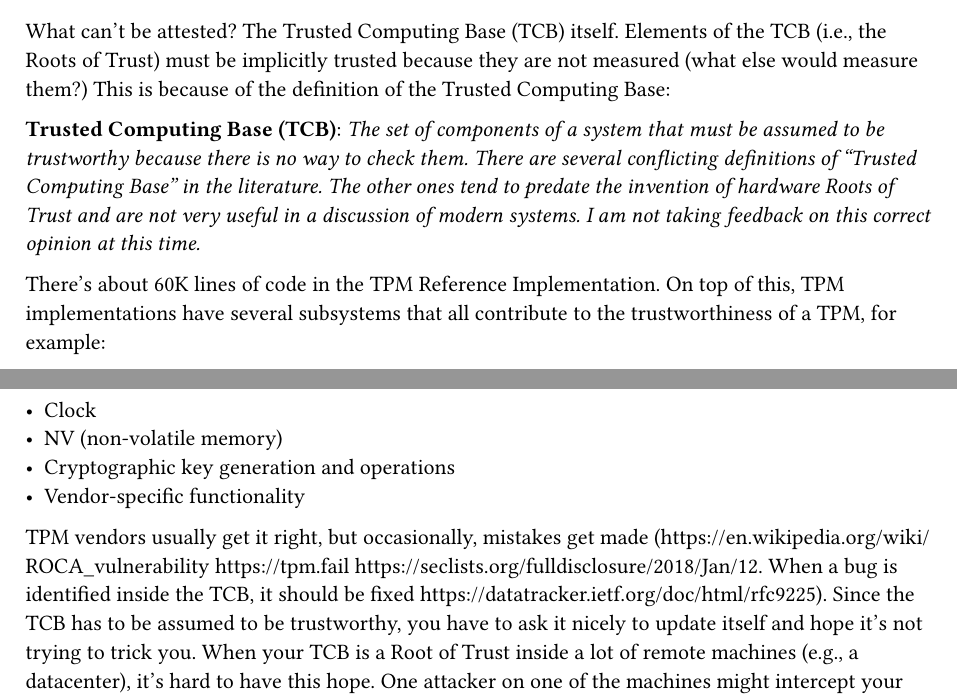
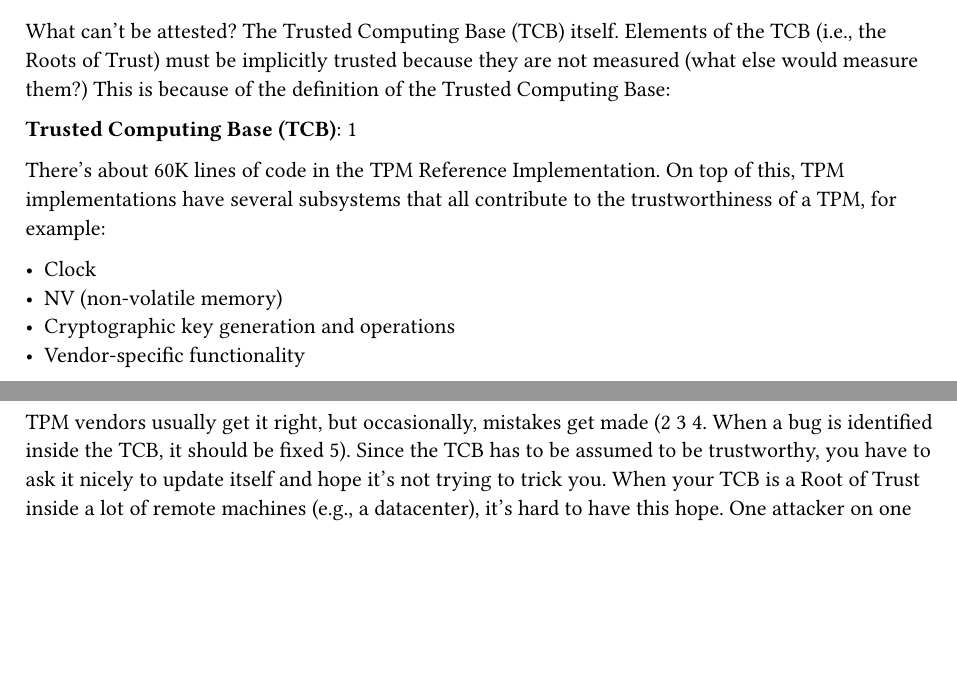
Before and after one commit to chrisfenner/chrisfenner.github.io, a Typst document (posts/2024-03-18-attestable-tpm.typ): two parts of pages 1 and 2 of 3, joined at a grey line, cut so that both start at the same text, the shorter picture padded with empty space. Compiled offline with Typst 0.15.

Commit message:
some basic clean ups

```diff
--- a/posts/2024-03-18-attestable-tpm.typ
+++ b/posts/2024-03-18-attestable-tpm.typ
@@ -34,13 +34,7 @@ Elements of the TCB (i.e., the Roots of Trust) must be implicitly
 trusted because they are not measured (what else would measure them?)
 This is because of the definition of the Trusted Computing Base:
 
-#strong[Trusted Computing Base (TCB)]: #emph[The set of components of a
-  system that must be assumed to be trustworthy because there is no way to
-  check them. There are several conflicting definitions of
-  "Trusted Computing Base" in the literature. The other ones tend to
-  predate the invention of hardware Roots of Trust and are not very useful
-  in a discussion of modern systems. I am not taking feedback on this
-  correct opinion at this time.]
+#strong[Trusted Computing Base (TCB)]: #link(<foot:tcb>, "1")
 
 There's about 60K lines of code in the
 #link("https://github.com/trustedcomputinggroup/tpm")[TPM Reference Implementation].
@@ -53,11 +47,11 @@ contribute to the trustworthiness of a TPM, for example:
 - Vendor-specific functionality
 
 TPM vendors usually get it right, but occasionally, mistakes get made
-(#link("https://en.wikipedia.org/wiki/ROCA_vulnerability")
-#link("https://tpm.fail")
-#link("https://seclists.org/fulldisclosure/2018/Jan/12").
+(#link(<foot:roca>, "2")
+#link(<foot:tpmfail>, "3")
+#link(<foot:ek>, "4").
 When a bug is identified inside the TCB, it should be fixed
-#link("https://datatracker.ietf.org/doc/html/rfc9225")). Since
+#link(<foot:9225>, "5")). Since
 the TCB has to be assumed to be trustworthy, you have to ask it nicely
 to update itself and hope it's not trying to trick you. When your TCB is
 a Root of Trust inside a lot of remote machines (e.g., a datacenter),
```
Also changed, not shown: bundle.typ (+1 -1 lines), config.typ (+3 -4 lines), post.typ (+2 -1 lines), posts/2024-03-18-attestable-tpm.typ (10 more changed lines).
